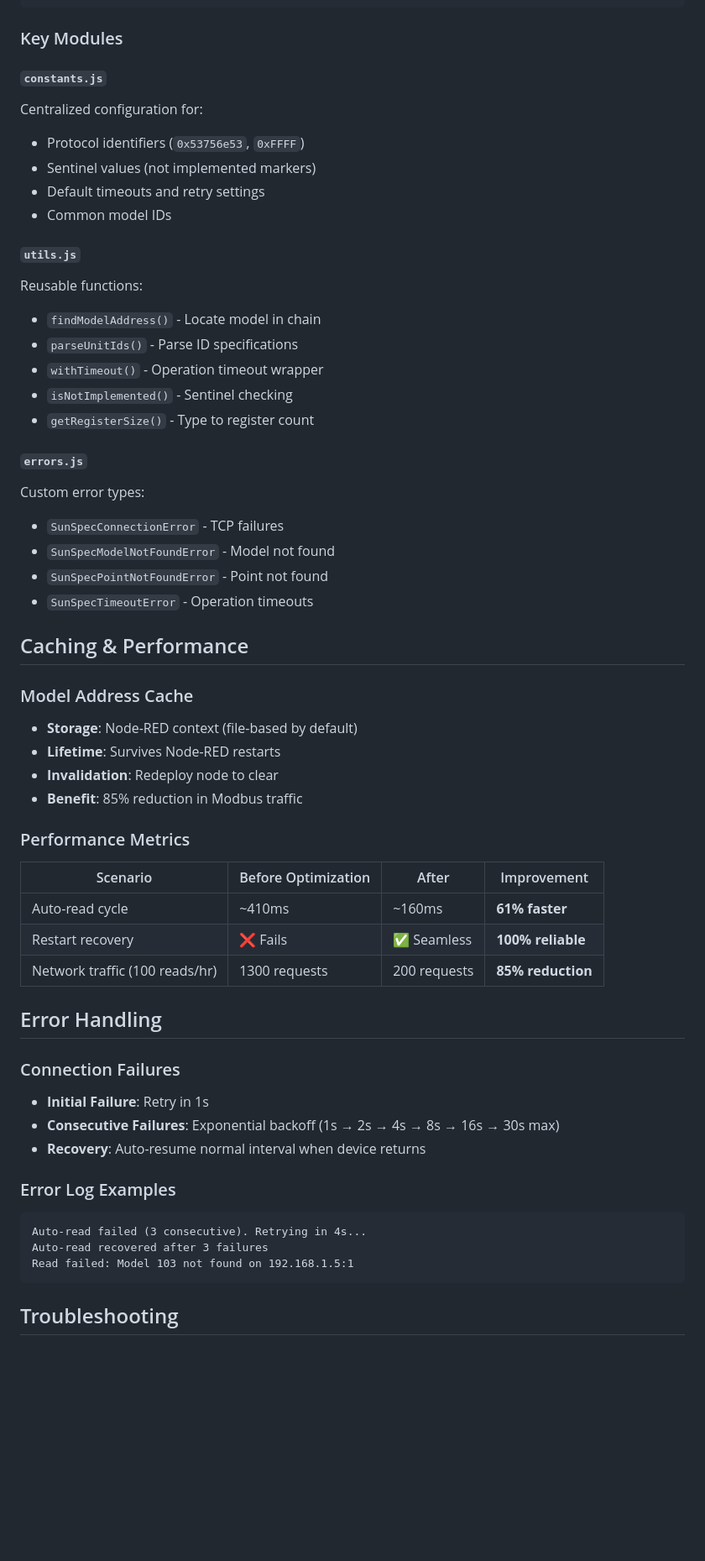
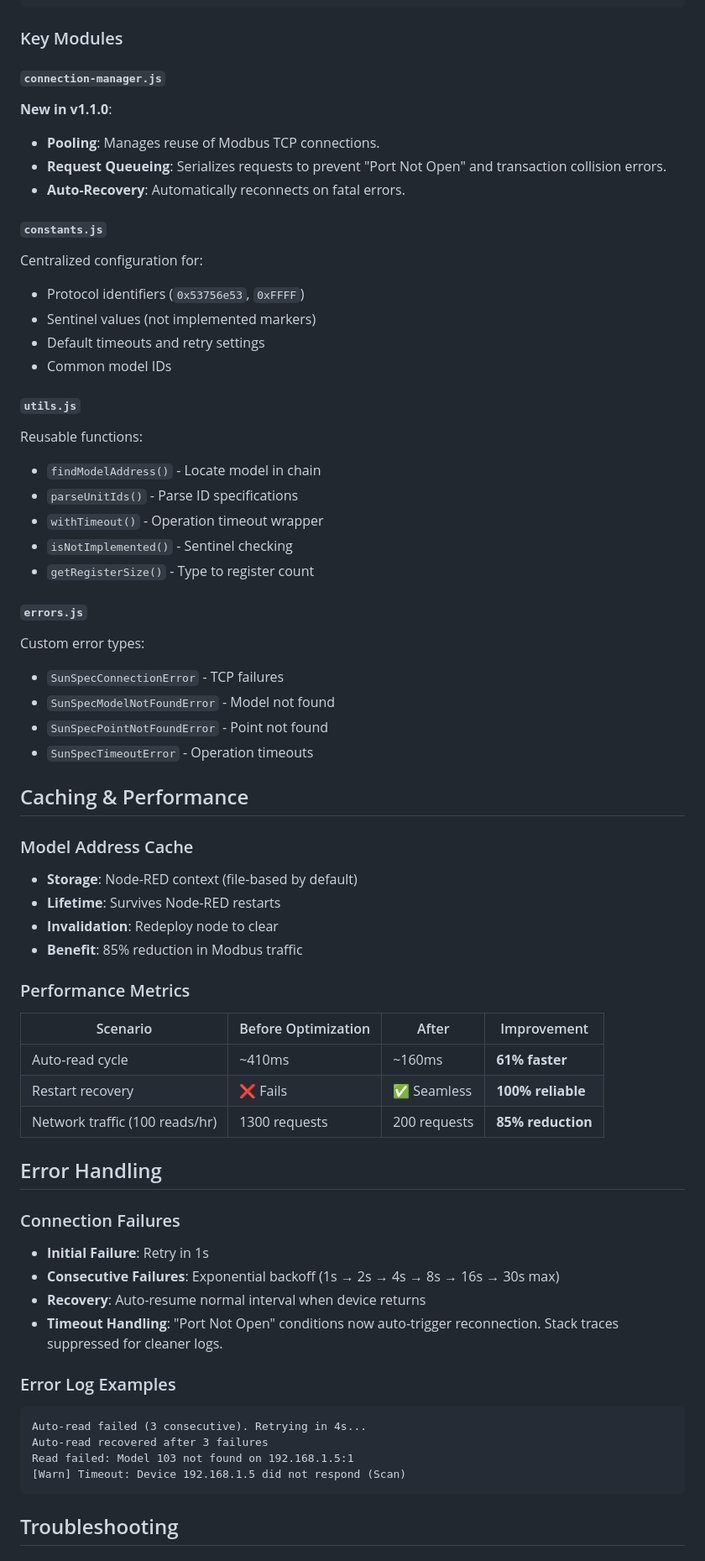
Before and after one commit to jwthecolorist/node-red-contrib-sunspec-scan, a Markdown page: README.md, the part around one of its changes. Shown at 84% size. Drawn GitHub-style; blank space fills up the shorter version.

````diff
--- a/README.md
+++ b/README.md
@@ -195,15 +235,27 @@ node-red-contrib-sunspec-scan/
 
 ### Key Modules
 
+#### `connection-manager.js`
+
+**New in v1.1.0**:
+
+- **Pooling**: Manages reuse of Modbus TCP connections.
+- **Request Queueing**: Serializes requests to prevent "Port Not Open" and transaction collision errors.
+- **Auto-Recovery**: Automatically reconnects on fatal errors.
+
 #### `constants.js`
+
 Centralized configuration for:
+
 - Protocol identifiers (`0x53756e53`, `0xFFFF`)
 - Sentinel values (not implemented markers)
 - Default timeouts and retry settings
 - Common model IDs
 
 #### `utils.js`
+
 Reusable functions:
+
 - `findModelAddress()` - Locate model in chain
 - `parseUnitIds()` - Parse ID specifications
 - `withTimeout()` - Operation timeout wrapper
@@ -211,7 +263,9 @@ Reusable functions:
 - `getRegisterSize()` - Type to register count
 
 #### `errors.js`
+
 Custom error types:
+
 - `SunSpecConnectionError` - TCP failures
 - `SunSpecModelNotFoundError` - Model not found
 - `SunSpecPointNotFoundError` - Point not found
@@ -220,6 +274,7 @@ Custom error types:
 ## Caching & Performance
 
 ### Model Address Cache
+
 - **Storage**: Node-RED context (file-based by default)
 - **Lifetime**: Survives Node-RED restarts
 - **Invalidation**: Redeploy node to clear
@@ -227,24 +282,28 @@ Custom error types:
 
 ### Performance Metrics
 
-| Scenario | Before Optimization | After | Improvement |
-|----------|---------------------|-------|-------------|
-| Auto-read cycle | ~410ms | ~160ms | **61% faster** |
-| Restart recovery | ❌ Fails | ✅ Seamless | **100% reliable** |
-| Network traffic (100 reads/hr) | 1300 requests | 200 requests | **85% reduction** |
+| Scenario                       | Before Optimization | After        | Improvement       |
+| ------------------------------ | ------------------- | ------------ | ----------------- |
+| Auto-read cycle                | ~410ms              | ~160ms       | **61% faster**    |
+| Restart recovery               | ❌ Fails            | ✅ Seamless  | **100% reliable** |
+| Network traffic (100 reads/hr) | 1300 requests       | 200 requests | **85% reduction** |
 
 ## Error Handling
 
 ### Connection Failures
+
 - **Initial Failure**: Retry in 1s
 - **Consecutive Failures**: Exponential backoff (1s → 2s → 4s → 8s → 16s → 30s max)
 - **Recovery**: Auto-resume normal interval when device returns
+- **Timeout Handling**: "Port Not Open" conditions now auto-trigger reconnection. Stack traces suppressed for cleaner logs.
 
 ### Error Log Examples
+
 ```
 Auto-read failed (3 consecutive). Retrying in 4s...
 Auto-read recovered after 3 failures
 Read failed: Model 103 not found on 192.168.1.5:1
+[Warn] Timeout: Device 192.168.1.5 did not respond (Scan)
 ```
 
 ## Troubleshooting
````
Also changed, not shown: other parts of README.md (+90 -37 lines).
